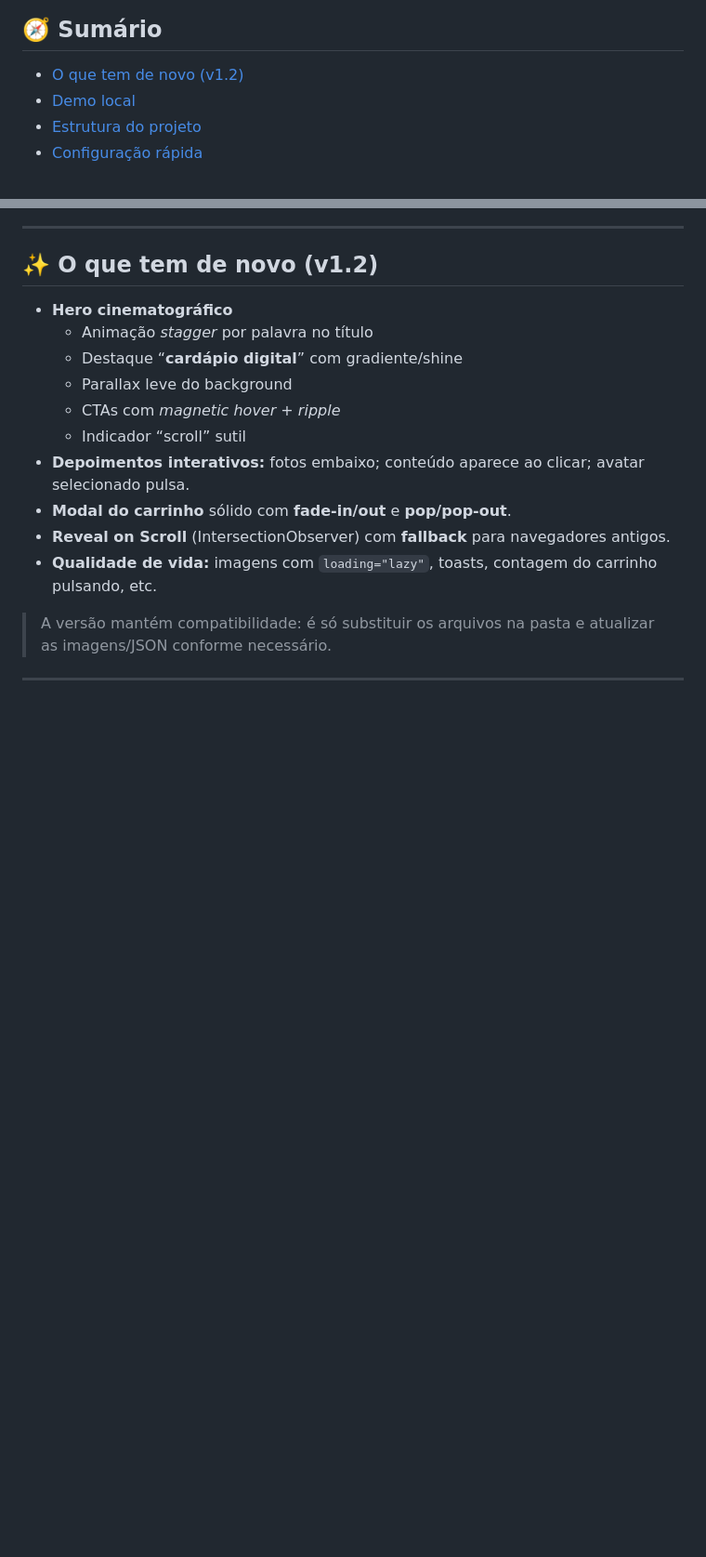
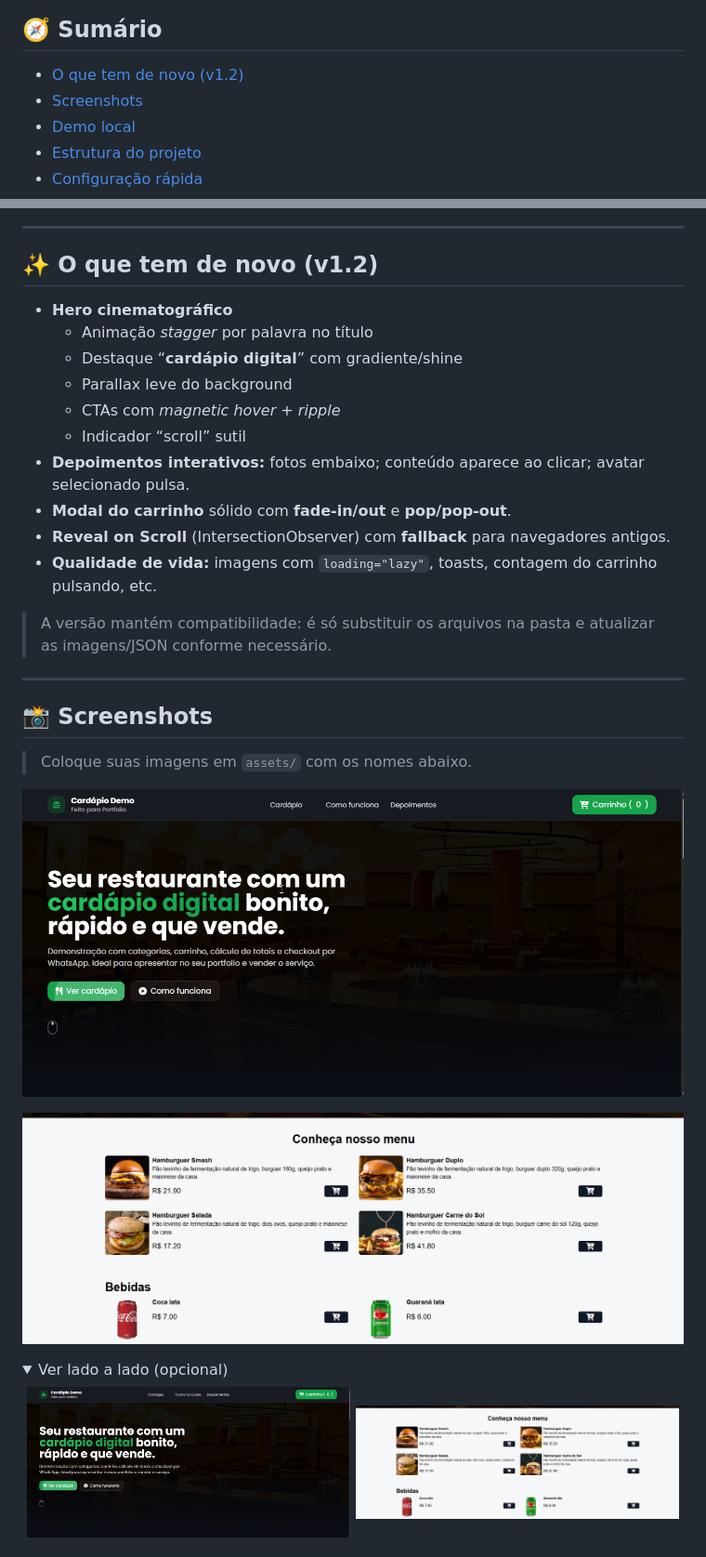
Before and after one commit to alexsantos-djesus/Cardapio, a Markdown page: README.md, 2 parts joined by grey strips. Shown: that part at 93% size. GitHub-like rendering; pictures changed too: assets/header.png; folded sections open; blank space fills up the shorter version.

```diff
--- a/README.md
+++ b/README.md
@@ -9,6 +9,7 @@ Pensado para **portfolio/vendas**: rápido de adaptar, bonito e com animações
 
 ## 🧭 Sumário
 - [O que tem de novo (v1.2)](#-o-que-tem-de-novo-v12)
+- [Screenshots](#-screenshots)
 - [Demo local](#-demo-local)
 - [Estrutura do projeto](#-estrutura-do-projeto)
 - [Configuração rápida](#-configuração-rápida)
@@ -37,3 +38,23 @@ Pensado para **portfolio/vendas**: rápido de adaptar, bonito e com animações
 
 ---
 
+## 📸 Screenshots
+
+> Coloque suas imagens em `assets/` com os nomes abaixo.
+
+<p align="center">
+  <img src="assets/header.png" alt="Hero — Cardápio Demo" width="980">
+</p>
+
+<p align="center">
+  <img src="assets/cardapio.png" alt="Seção de cardápio — Cardápio Demo" width="980">
+</p>
+
+<details>
+  <summary>Ver lado a lado (opcional)</summary>
+
+  <p align="center">
+    <img src="assets/header.png" alt="Hero" width="49%">
+    <img src="assets/cardapio.png" alt="Cardápio" width="49%">
+  </p>
+
```
Also changed, not shown: other parts of README.md (+36 -40 lines), assets/cardapio-1.png (added), assets/refri-2.png (deleted), 1 other file.
